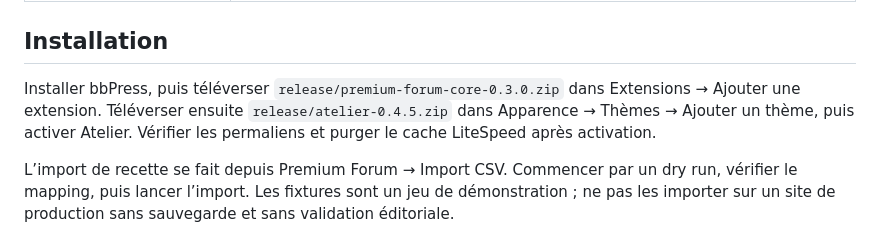
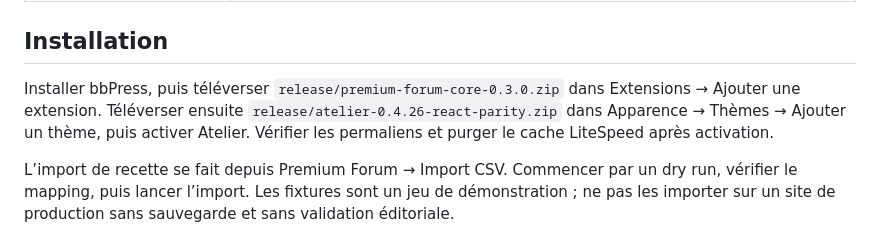
Before and after one commit to mamalakbira1-eng/atelier-wordpress-forum, a Markdown page: README.md, the part around the change. Drawn GitHub-style.

```diff
--- a/README.md
+++ b/README.md
@@ -20,7 +20,7 @@ Le dépôt est destiné à être public. Les mots de passe, cookies, tokens, cl
 
 ## Installation
 
-Installer bbPress, puis téléverser `release/premium-forum-core-0.3.0.zip` dans Extensions → Ajouter une extension. Téléverser ensuite `release/atelier-0.4.5.zip` dans Apparence → Thèmes → Ajouter un thème, puis activer Atelier. Vérifier les permaliens et purger le cache LiteSpeed après activation.
+Installer bbPress, puis téléverser `release/premium-forum-core-0.3.0.zip` dans Extensions → Ajouter une extension. Téléverser ensuite `release/atelier-0.4.26-react-parity.zip` dans Apparence → Thèmes → Ajouter un thème, puis activer Atelier. Vérifier les permaliens et purger le cache LiteSpeed après activation.
 
 L’import de recette se fait depuis Premium Forum → Import CSV. Commencer par un dry run, vérifier le mapping, puis lancer l’import. Les fixtures sont un jeu de démonstration ; ne pas les importer sur un site de production sans sauvegarde et sans validation éditoriale.
 
```
Also changed, not shown: docs/final-validation-0426.md (added, +33 -0 lines).
